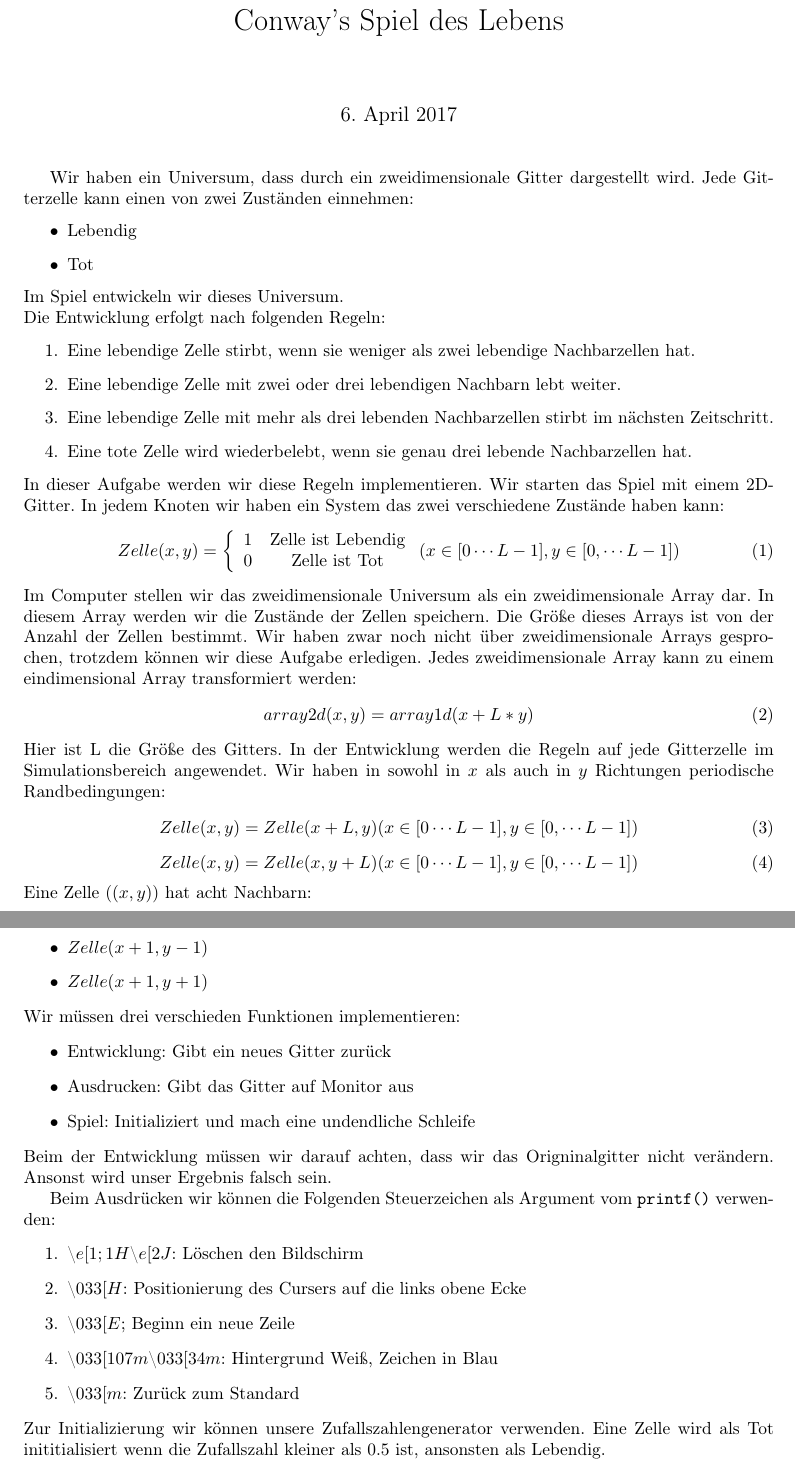
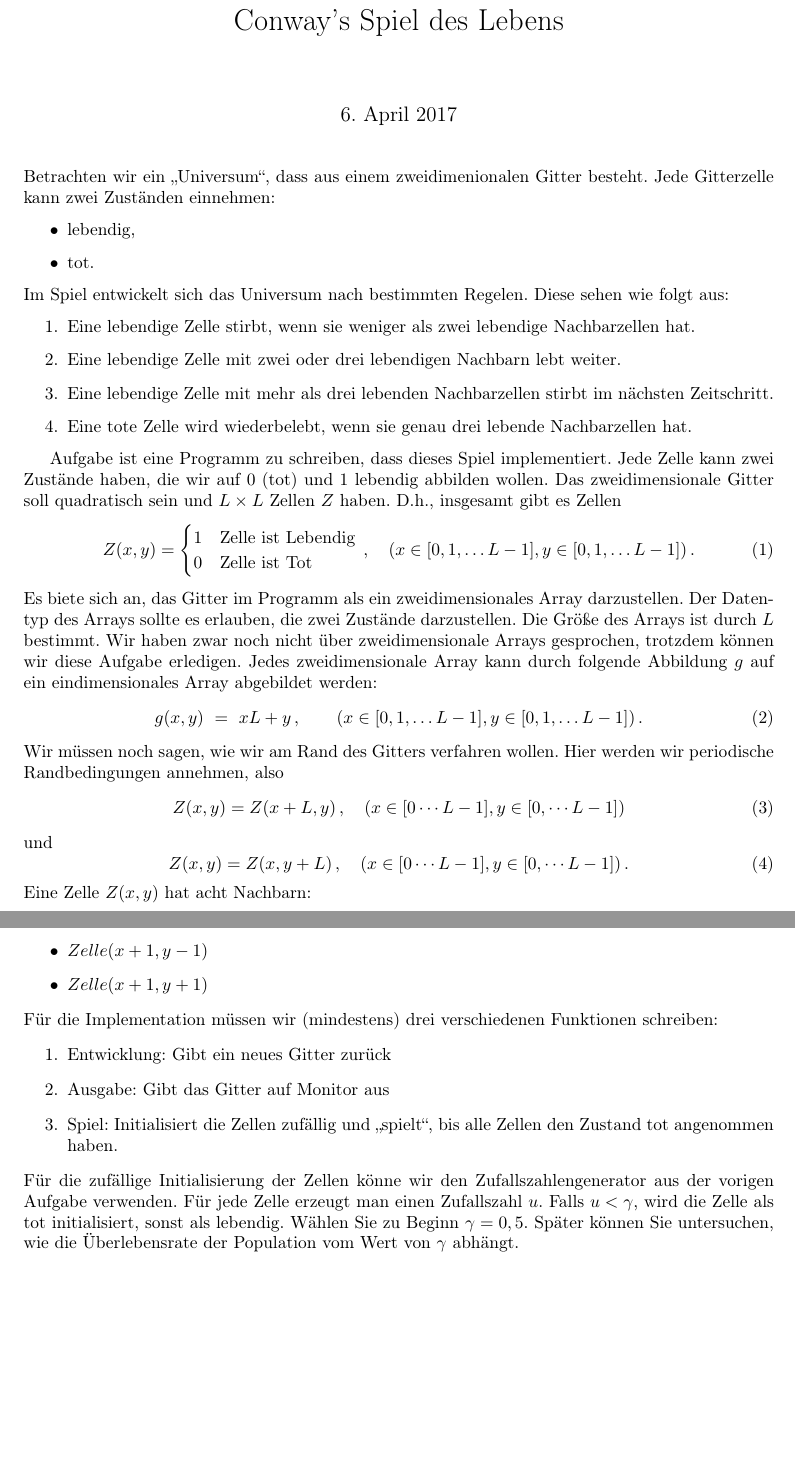
Before and after one commit to pittlerf/ckurs2017, a LaTeX document (tutorials/feri/tutorial2.tex): two parts of pages 1 and 2 of 2, joined at a grey line, cut so that both start at the same text, the shorter picture padded with empty space. Compiled offline with LaTeX, dvips and Ghostscript.

Commit message:
ueberarbeitete Version

```diff
--- a/tutorials/feri/tutorial2.tex
+++ b/tutorials/feri/tutorial2.tex
@@ -95,41 +95,51 @@
 \title{Conway's Spiel des Lebens}
 \begin{document}
 \maketitle
-Wir haben ein Universum, dass durch ein zweidimensionale Gitter dargestellt wird. Jede Gitterzelle kann einen von zwei
-Zust\"anden einnehmen:
+
+
+\noindent Betrachten wir ein \glqq Universum\grqq, dass aus einem zweidimenionalen Gitter besteht.
+Jede Gitterzelle kann zwei Zuständen einnehmen:
 \begin{itemize}
-\item Lebendig
-\item Tot
+\item lebendig,
+\item tot.
 \end{itemize}
-Im Spiel entwickeln wir dieses Universum.\\
-Die Entwicklung erfolgt nach folgenden Regeln:
+Im Spiel entwickelt sich das Universum nach bestimmten Regelen.
+Diese sehen wie folgt aus:
 \begin{enumerate}
 \item Eine lebendige Zelle stirbt, wenn sie weniger als zwei lebendige Nachbarzellen hat.
 \item Eine lebendige Zelle mit zwei oder drei lebendigen Nachbarn lebt weiter.
 \item Eine lebendige Zelle mit mehr als drei lebenden Nachbarzellen stirbt im nächsten Zeitschritt.
 \item Eine tote Zelle wird wiederbelebt, wenn sie genau drei lebende Nachbarzellen hat.
 \end{enumerate}
-In dieser Aufgabe werden wir diese Regeln implementieren. Wir starten das Spiel mit einem 2D-Gitter. In jedem Knoten wir haben
-ein System das zwei verschiedene Zustände haben kann:
+
+Aufgabe ist eine Programm zu schreiben, dass dieses Spiel implementiert.
+Jede Zelle kann zwei Zustände haben, die wir auf $0$ (tot) und $1$ lebendig abbilden wollen.
+Das zweidimensionale Gitter soll quadratisch sein und $L\times L$ Zellen $Z$ haben.
+D.h., insgesamt gibt es Zellen
 \begin{equation}
-Zelle(x,y) = \left\{\begin{array}{rc} 1 & \mathrm{Zelle~ist~Lebendig} \\0  & \mathrm{Zelle~ist~Tot} \\
-\end{array}\right. (x\in[0\cdots L-1], y\in[0,\cdots L-1])
+  Z(x,y) = \begin{cases}
+    1 & \mathrm{Zelle~ist~Lebendig} \\0  & \mathrm{Zelle~ist~Tot} \\
+  \end{cases}
+  \,,\quad (x\in[0,1,\ldots L-1], y\in[0,1,\ldots L-1])\,.
 \end{equation}
-Im Computer stellen wir das zweidimensionale Universum als ein zweidimensionale Array dar. In diesem Array werden wir die Zustände der Zellen speichern. Die Größe dieses Arrays ist von der Anzahl der Zellen bestimmt.
-Wir haben zwar noch nicht über zweidimensionale Arrays gesprochen, trotzdem können wir diese Aufgabe erledigen. Jedes zweidimensionale Array
-kann zu einem eindimensional Array transformiert werden:
+Es biete sich an, das Gitter im Programm als ein zweidimensionales Array darzustellen.
+Der Datentyp des Arrays sollte es erlauben, die zwei Zustände darzustellen.
+Die Größe des Arrays ist durch $L$ bestimmt.
+Wir haben zwar noch nicht über zweidimensionale Arrays gesprochen, trotzdem können wir diese Aufgabe erledigen.
+Jedes zweidimensionale Array kann durch folgende Abbildung $g$ auf ein eindimensionales Array abgebildet werden:
 \begin{equation}
-array2d(x,y)= array1d(x+L*y)
+  g(x,y)\ =\ xL + y\,,\qquad (x\in[0,1,\ldots L-1], y\in[0,1,\ldots L-1])\,.
 \end{equation}
-Hier ist L die Größe des Gitters. In der Entwicklung werden die Regeln auf jede Gitterzelle im Simulationsbereich angewendet.
-Wir haben in sowohl in $x$ als auch in $y$ Richtungen periodische Randbedingungen:
+Wir müssen noch sagen, wie wir am Rand des Gitters verfahren wollen.
+Hier werden wir periodische Randbedingungen annehmen, also
 \begin{equation}
-Zelle(x,y)= Zelle(x+L,y) (x\in[0\cdots L-1], y\in[0,\cdots L-1])
+  Z(x,y)= Z(x+L,y)\,,\quad (x\in[0\cdots L-1], y\in[0,\cdots L-1])
 \end{equation}
+und
 \begin{equation}
-Zelle(x,y)= Zelle(x, y+L) (x\in[0\cdots L-1], y\in[0,\cdots L-1])
+  Z(x,y)= Z(x, y+L)\,,\quad (x\in[0\cdots L-1], y\in[0,\cdots L-1])\,.
 \end{equation}
-Eine Zelle ($(x,y)$) hat acht Nachbarn:
+Eine Zelle $Z(x,y)$ hat acht Nachbarn:
 \begin{itemize}
 \item  $Zelle(x-1,y)$
 \item  $Zelle(x-1,y-1)$
@@ -140,22 +150,25 @@ Eine Zelle ($(x,y)$) hat acht Nachbarn:
 \item  $Zelle(x+1,y-1)$
 \item  $Zelle(x+1,y+1)$
 \end{itemize}
-Wir müssen drei verschieden Funktionen implementieren:
-\begin{itemize}
+Für die Implementation müssen wir (mindestens) drei verschiedenen Funktionen schreiben:
+\begin{enumerate}
 \item Entwicklung: Gibt ein neues Gitter zurück
-\item Ausdrucken: Gibt das Gitter auf Monitor aus
-\item Spiel: Initializiert und mach eine undendliche Schleife
-\end{itemize}
-Beim der Entwicklung müssen wir darauf achten, dass wir das Origninalgitter nicht ver\"andern. Ansonst wird unser Ergebnis falsch sein.
+\item Ausgabe: Gibt das Gitter auf Monitor aus
+\item Spiel: Initialisiert die Zellen zufällig und \glqq spielt\grqq, bis alle Zellen den Zustand tot angenommen haben.
+\end{enumerate}
+Für die zufällige Initialisierung der Zellen könne wir den Zufallszahlengenerator aus der vorigen Aufgabe verwenden.
+Für jede Zelle erzeugt man einen Zufallszahl $u$.
+Falls $u<\gamma$, wird die Zelle als tot initialisiert, sonst als lebendig.
+Wählen Sie zu Beginn $\gamma=0,5$.
+Später können Sie untersuchen, wie die Überlebensrate der Population vom Wert von $\gamma$ abhängt.
 
-Beim Ausdrücken wir können die Folgenden Steuerzeichen als Argument vom \texttt{printf()} verwenden:
-\begin{enumerate}
-\item \textbackslash$e[1;1H$\textbackslash$e[2J$: Löschen den Bildschirm
-\item \textbackslash$033[H$: Positionierung des Cursers auf die links obene Ecke
-\item \textbackslash$033[E$; Beginn ein neue Zeile
-\item \textbackslash$033[107m$\textbackslash$033[34m$: Hintergrund Weiß, Zeichen in Blau
-\item \textbackslash$033[m$: Zurück zum Standard
-\end{enumerate}
-Zur Initializierung wir können unsere Zufallszahlengenerator verwenden. Eine Zelle wird als Tot inititialisiert wenn die
-Zufallszahl kleiner als 0.5 ist, ansonsten als Lebendig.
+%Beim Ausdrücken wir können die Folgenden Steuerzeichen als Argument vom \texttt{printf()} verwenden:
+%\begin{enumerate}
+%\item \textbackslash$e[1;1H$\textbackslash$e[2J$: Löschen den Bildschirm
+%\item \textbackslash$033[H$: Positionierung des Cursers auf die links obene Ecke
+%\item \textbackslash$033[E$; Beginn ein neue Zeile
+%\item \textbackslash$033[107m$\textbackslash$033[34m$: Hintergrund Weiß, Zeichen in Blau
+%\item \textbackslash$033[m$: Zurück zum Standard
+%\end{enumerate}
+
 \end{document}
```
